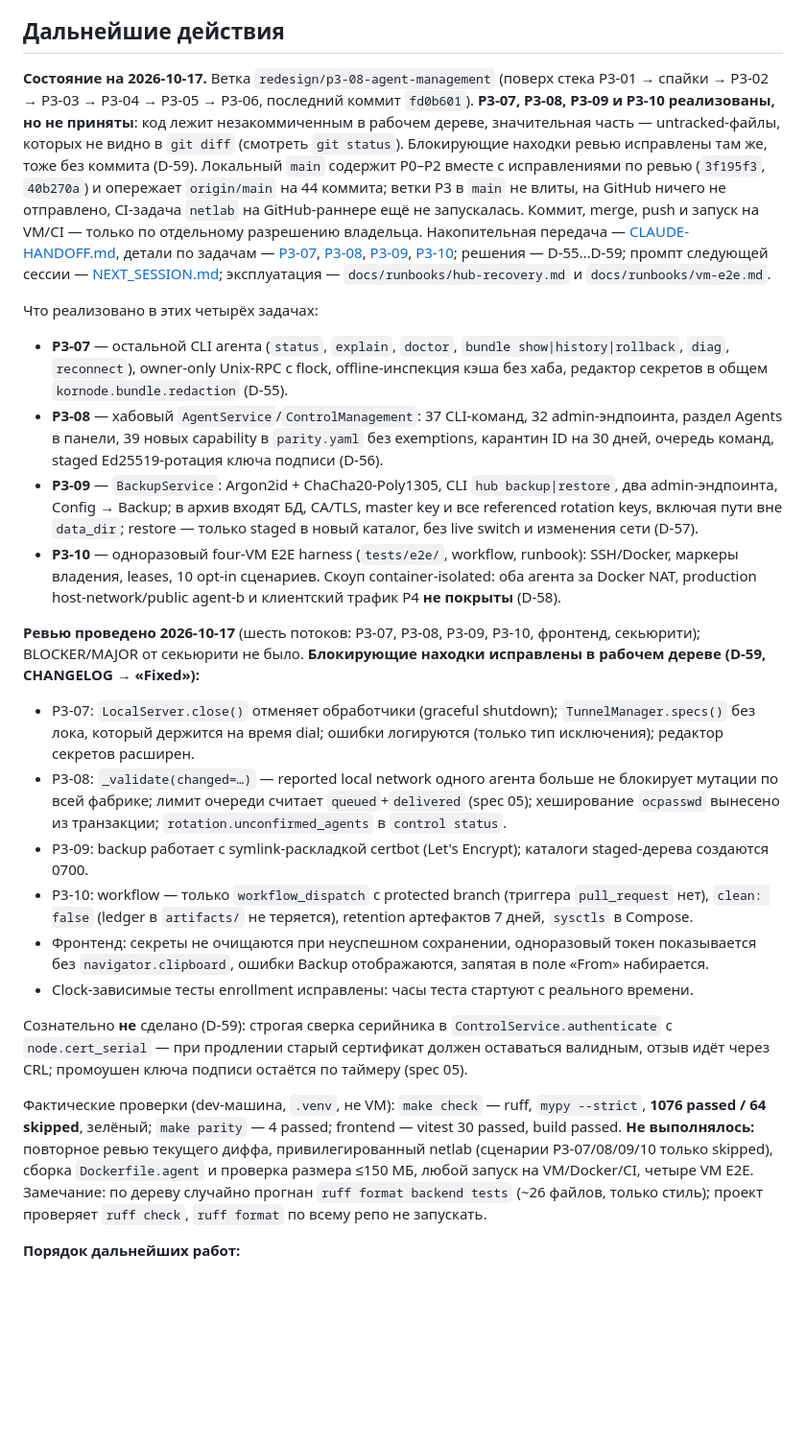
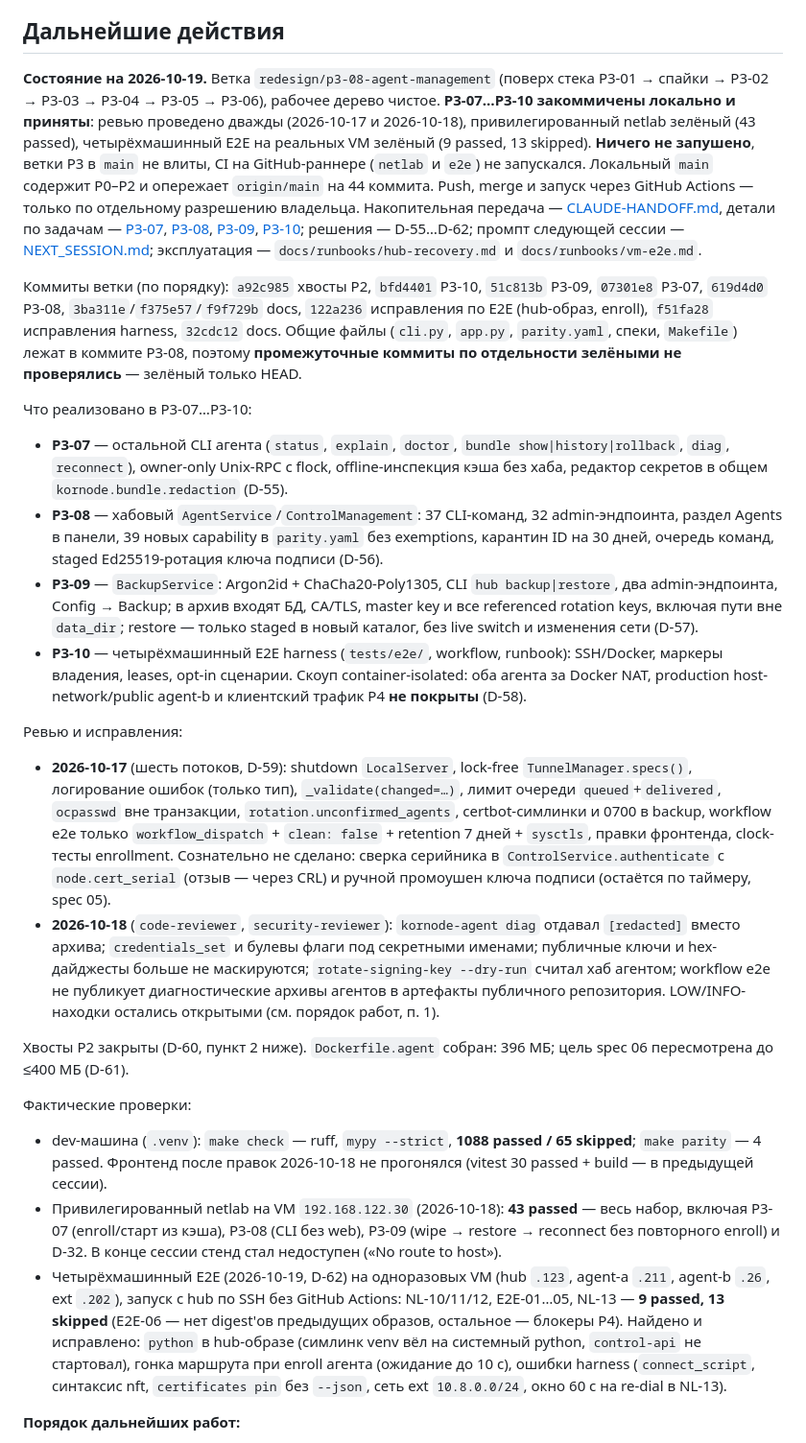
Before and after one commit to r4ven-me/kornode, a Markdown page: docs/redesign/PLAN.ru.md, the part around one of its changes. Shown at 96% size. GitHub-like rendering; blank space fills up the shorter version.

Commit message:
docs: PLAN.ru.md reflects accepted P3-07…P3-10, netlab and four-VM E2E, open items
Co-Authored-By: Claude Opus 5.5 <noreply@anthropic.com>

```diff
--- a/docs/redesign/PLAN.ru.md
+++ b/docs/redesign/PLAN.ru.md
@@ -243,22 +243,26 @@ P0-03 с kill-switch (D-20, D-21).
 
 ## Дальнейшие действия
 
-**Состояние на 2026-10-17.** Ветка `redesign/p3-08-agent-management` (поверх стека
-P3-01 → спайки → P3-02 → P3-03 → P3-04 → P3-05 → P3-06, последний коммит `fd0b601`).
-**P3-07, P3-08, P3-09 и P3-10 реализованы, но не приняты**: код лежит незакоммиченным
-в рабочем дереве, значительная часть — untracked-файлы, которых не видно в `git diff`
-(смотреть `git status`). Блокирующие находки ревью исправлены там же, тоже без коммита (D-59).
-Локальный `main` содержит P0–P2 вместе с исправлениями по ревью (`3f195f3`, `40b270a`)
-и опережает `origin/main` на 44 коммита; ветки P3 в `main` не влиты, на GitHub ничего
-не отправлено, CI-задача `netlab` на GitHub-раннере ещё не запускалась. Коммит, merge,
-push и запуск на VM/CI — только по отдельному разрешению владельца. Накопительная передача —
-[CLAUDE-HANDOFF.md](CLAUDE-HANDOFF.md), детали по задачам —
-[P3-07](P3-07-REVIEW.md), [P3-08](P3-08-REVIEW.md), [P3-09](P3-09-REVIEW.md),
-[P3-10](P3-10-REVIEW.md); решения — D-55…D-59; промпт следующей сессии —
+**Состояние на 2026-10-19.** Ветка `redesign/p3-08-agent-management` (поверх стека
+P3-01 → спайки → P3-02 → P3-03 → P3-04 → P3-05 → P3-06), рабочее дерево чистое.
+**P3-07…P3-10 закоммичены локально и приняты**: ревью проведено дважды (2026-10-17 и
+2026-10-18), привилегированный netlab зелёный (43 passed), четырёхмашинный E2E на реальных
+VM зелёный (9 passed, 13 skipped). **Ничего не запушено**, ветки P3 в `main` не влиты,
+CI на GitHub-раннере (`netlab` и `e2e`) не запускался. Локальный `main` содержит P0–P2
+и опережает `origin/main` на 44 коммита. Push, merge и запуск через GitHub Actions — только
+по отдельному разрешению владельца. Накопительная передача — [CLAUDE-HANDOFF.md](CLAUDE-HANDOFF.md),
+детали по задачам — [P3-07](P3-07-REVIEW.md), [P3-08](P3-08-REVIEW.md), [P3-09](P3-09-REVIEW.md),
+[P3-10](P3-10-REVIEW.md); решения — D-55…D-62; промпт следующей сессии —
 [NEXT_SESSION.md](NEXT_SESSION.md); эксплуатация — `docs/runbooks/hub-recovery.md`
 и `docs/runbooks/vm-e2e.md`.
 
-Что реализовано в этих четырёх задачах:
+Коммиты ветки (по порядку): `a92c985` хвосты P2, `bfd4401` P3-10, `51c813b` P3-09, `07301e8` P3-07,
+`619d4d0` P3-08, `3ba311e`/`f375e57`/`f9f729b` docs, `122a236` исправления по E2E (hub-образ, enroll),
+`f51fa28` исправления harness, `32cdc12` docs. Общие файлы (`cli.py`, `app.py`, `parity.yaml`,
+спеки, `Makefile`) лежат в коммите P3-08, поэтому **промежуточные коммиты по отдельности
+зелёными не проверялись** — зелёный только HEAD.
+
+Что реализовано в P3-07…P3-10:
 
 - **P3-07** — остальной CLI агента (`status`, `explain`, `doctor`, `bundle show|history|rollback`,
   `diag`, `reconnect`), owner-only Unix-RPC с flock, offline-инспекция кэша без хаба,
@@ -270,40 +274,43 @@ push и запуск на VM/CI — только по отдельному ра
   два admin-эндпоинта, Config → Backup; в архив входят БД, CA/TLS, master key и все
   referenced rotation keys, включая пути вне `data_dir`; restore — только staged
   в новый каталог, без live switch и изменения сети (D-57).
-- **P3-10** — одноразовый four-VM E2E harness (`tests/e2e/`, workflow, runbook): SSH/Docker,
-  маркеры владения, leases, 10 opt-in сценариев. Скоуп container-isolated: оба агента за
+- **P3-10** — четырёхмашинный E2E harness (`tests/e2e/`, workflow, runbook): SSH/Docker,
+  маркеры владения, leases, opt-in сценарии. Скоуп container-isolated: оба агента за
   Docker NAT, production host-network/public agent-b и клиентский трафик P4 **не покрыты** (D-58).
 
-**Ревью проведено 2026-10-17** (шесть потоков: P3-07, P3-08, P3-09, P3-10, фронтенд,
-секьюрити); BLOCKER/MAJOR от секьюрити не было. **Блокирующие находки исправлены в рабочем
-дереве (D-59, CHANGELOG → «Fixed»):**
+Ревью и исправления:
 
-- P3-07: `LocalServer.close()` отменяет обработчики (graceful shutdown); `TunnelManager.specs()`
-  без лока, который держится на время dial; ошибки логируются (только тип исключения);
-  редактор секретов расширен.
-- P3-08: `_validate(changed=…)` — reported local network одного агента больше не блокирует
-  мутации по всей фабрике; лимит очереди считает `queued`+`delivered` (spec 05); хеширование
-  `ocpasswd` вынесено из транзакции; `rotation.unconfirmed_agents` в `control status`.
-- P3-09: backup работает с symlink-раскладкой certbot (Let's Encrypt); каталоги staged-дерева
-  создаются 0700.
-- P3-10: workflow — только `workflow_dispatch` с protected branch (триггера `pull_request` нет),
-  `clean: false` (ledger в `artifacts/` не теряется), retention артефактов 7 дней, `sysctls`
-  в Compose.
-- Фронтенд: секреты не очищаются при неуспешном сохранении, одноразовый токен показывается
-  без `navigator.clipboard`, ошибки Backup отображаются, запятая в поле «From» набирается.
-- Clock-зависимые тесты enrollment исправлены: часы теста стартуют с реального времени.
+- **2026-10-17** (шесть потоков, D-59): shutdown `LocalServer`, lock-free `TunnelManager.specs()`,
+  логирование ошибок (только тип), `_validate(changed=…)`, лимит очереди `queued`+`delivered`,
+  `ocpasswd` вне транзакции, `rotation.unconfirmed_agents`, certbot-симлинки и 0700 в backup,
+  workflow e2e только `workflow_dispatch` + `clean: false` + retention 7 дней + `sysctls`,
+  правки фронтенда, clock-тесты enrollment. Сознательно не сделано: сверка серийника
+  в `ControlService.authenticate` с `node.cert_serial` (отзыв — через CRL) и ручной промоушен
+  ключа подписи (остаётся по таймеру, spec 05).
+- **2026-10-18** (`code-reviewer`, `security-reviewer`): `kornode-agent diag` отдавал `[redacted]`
+  вместо архива; `credentials_set` и булевы флаги под секретными именами; публичные ключи и
+  hex-дайджесты больше не маскируются; `rotate-signing-key --dry-run` считал хаб агентом; workflow
+  e2e не публикует диагностические архивы агентов в артефакты публичного репозитория.
+  LOW/INFO-находки остались открытыми (см. порядок работ, п. 1).
 
-Сознательно **не** сделано (D-59): строгая сверка серийника в `ControlService.authenticate`
-с `node.cert_serial` — при продлении старый сертификат должен оставаться валидным, отзыв идёт
-через CRL; промоушен ключа подписи остаётся по таймеру (spec 05).
+Хвосты P2 закрыты (D-60, пункт 2 ниже). `Dockerfile.agent` собран: 396 МБ; цель spec 06
+пересмотрена до ≤400 МБ (D-61).
 
-Фактические проверки (dev-машина, `.venv`, не VM): `make check` — ruff, `mypy --strict`,
-**1076 passed / 64 skipped**, зелёный; `make parity` — 4 passed; frontend — vitest 30 passed,
-build passed. **Не выполнялось:** повторное ревью текущего диффа, привилегированный netlab
-(сценарии P3-07/08/09/10 только skipped), сборка `Dockerfile.agent` и проверка размера
-≤150 МБ, любой запуск на VM/Docker/CI, четыре VM E2E. Замечание: по дереву случайно прогнан
-`ruff format backend tests` (~26 файлов, только стиль); проект проверяет `ruff check`,
-`ruff format` по всему репо не запускать.
+Фактические проверки:
+
+- dev-машина (`.venv`): `make check` — ruff, `mypy --strict`, **1088 passed / 65 skipped**;
+  `make parity` — 4 passed. Фронтенд после правок 2026-10-18 не прогонялся (vitest 30 passed +
+  build — в предыдущей сессии).
+- Привилегированный netlab на VM `192.168.122.30` (2026-10-18): **43 passed** — весь набор,
+  включая P3-07 (enroll/старт из кэша), P3-08 (CLI без web), P3-09 (wipe → restore → reconnect
+  без повторного enroll) и D-32. В конце сессии стенд стал недоступен («No route to host»).
+- Четырёхмашинный E2E (2026-10-19, D-62) на одноразовых VM (hub `.123`, agent-a `.211`,
+  agent-b `.26`, ext `.202`), запуск с hub по SSH без GitHub Actions: NL-10/11/12,
+  E2E-01…05, NL-13 — **9 passed, 13 skipped** (E2E-06 — нет digest'ов предыдущих образов,
+  остальное — блокеры P4). Найдено и исправлено: `python` в hub-образе (симлинк venv вёл на
+  системный python, `control-api` не стартовал), гонка маршрута при enroll агента (ожидание
+  до 10 с), ошибки harness (`connect_script`, синтаксис nft, `certificates pin` без `--json`,
+  сеть ext `10.8.0.0/24`, окно 60 с на re-dial в NL-13).
 
 **Порядок дальнейших работ:**
 
```
Also changed, not shown: other parts of docs/redesign/PLAN.ru.md (+38 -23 lines).
